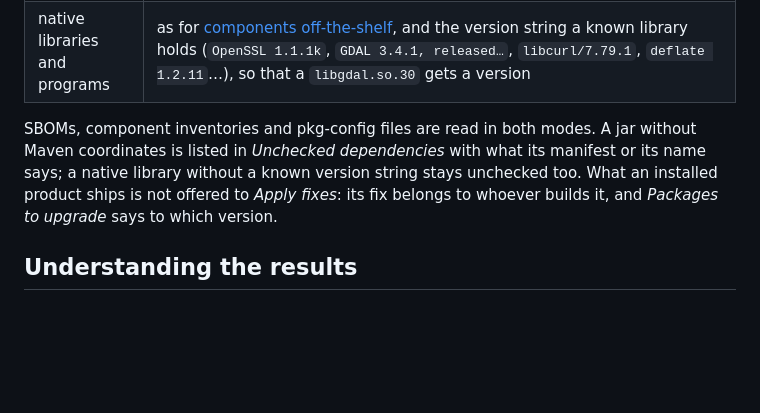
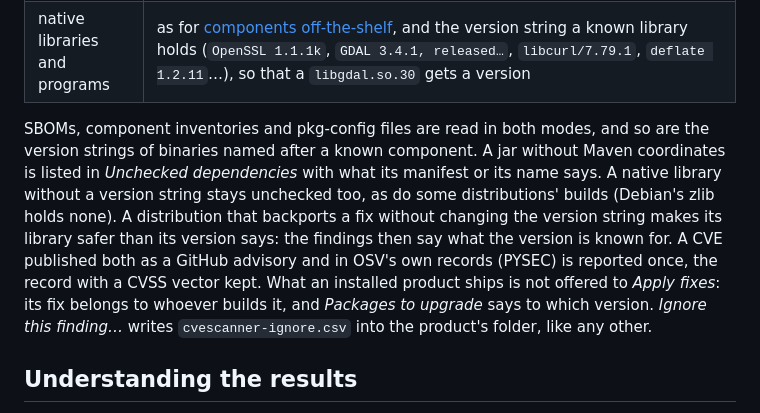
Before and after one commit to j4ckk0/CVEScanner, a Markdown page: README.md, the part around the change. GitHub-like rendering; blank space fills up the shorter version.

```diff
--- a/README.md
+++ b/README.md
@@ -250,10 +250,15 @@ included:
 | Python packages | each `*.dist-info/METADATA` (or `*.egg-info/PKG-INFO`) of a `site-packages`, matched in OSV's **PyPI** ecosystem (PEP 440 versions, names compared as PEP 503 normalizes them) |
 | native libraries and programs | as for [components off-the-shelf](#components-off-the-shelf), and the version string a known library holds (`OpenSSL 1.1.1k`, `GDAL 3.4.1, released…`, `libcurl/7.79.1`, `deflate 1.2.11`…), so that a `libgdal.so.30` gets a version |
 
-SBOMs, component inventories and pkg-config files are read in both modes. A jar without Maven coordinates is listed in
-*Unchecked dependencies* with what its manifest or its name says; a native library without a known version string
-stays unchecked too. What an installed product ships is not offered to *Apply fixes*: its fix belongs to whoever
-builds it, and *Packages to upgrade* says to which version.
+SBOMs, component inventories and pkg-config files are read in both modes, and so are the version strings of binaries
+named after a known component. A jar without Maven coordinates is listed in *Unchecked dependencies* with what its
+manifest or its name says. A native library without a version string stays unchecked too, as do some distributions'
+builds (Debian's zlib holds none). A distribution that backports a fix without changing the version string makes its
+library safer than its version says: the findings then say what the version is known for. A CVE published both as a
+GitHub advisory and in OSV's own records (PYSEC) is reported once, the record with a CVSS vector kept. What an
+installed product ships is not offered to *Apply fixes*: its fix belongs to whoever builds it, and *Packages to
+upgrade* says to which version. *Ignore this finding…* writes `cvescanner-ignore.csv` into the product's folder, like
+any other.
 
 ## Understanding the results
 
```
Also changed, not shown: examples/README.md (+1 -1 lines), docs/images/cots-dark.png, docs/images/findings.png, docs/images/packages.png, 5 other files.
